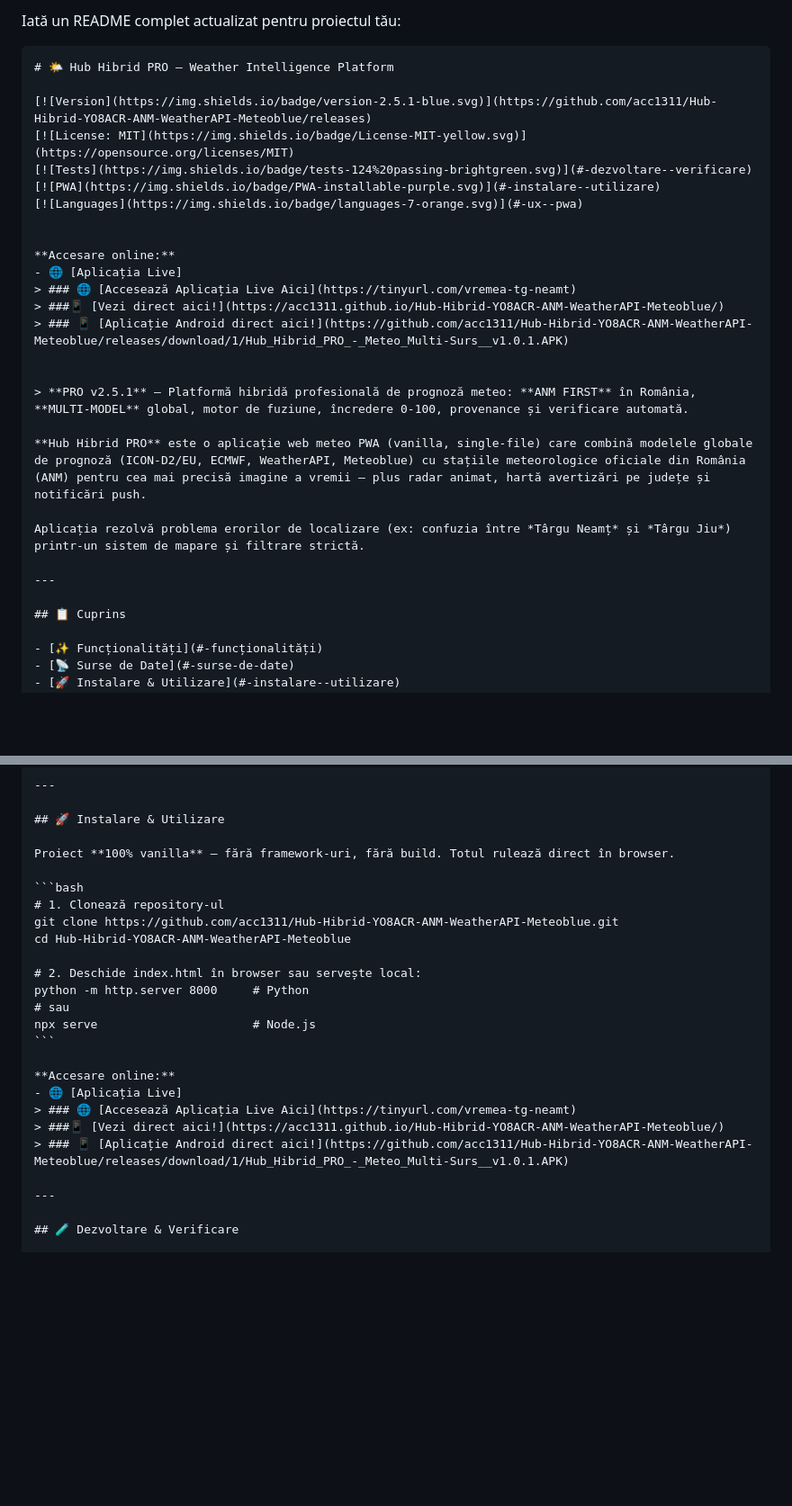
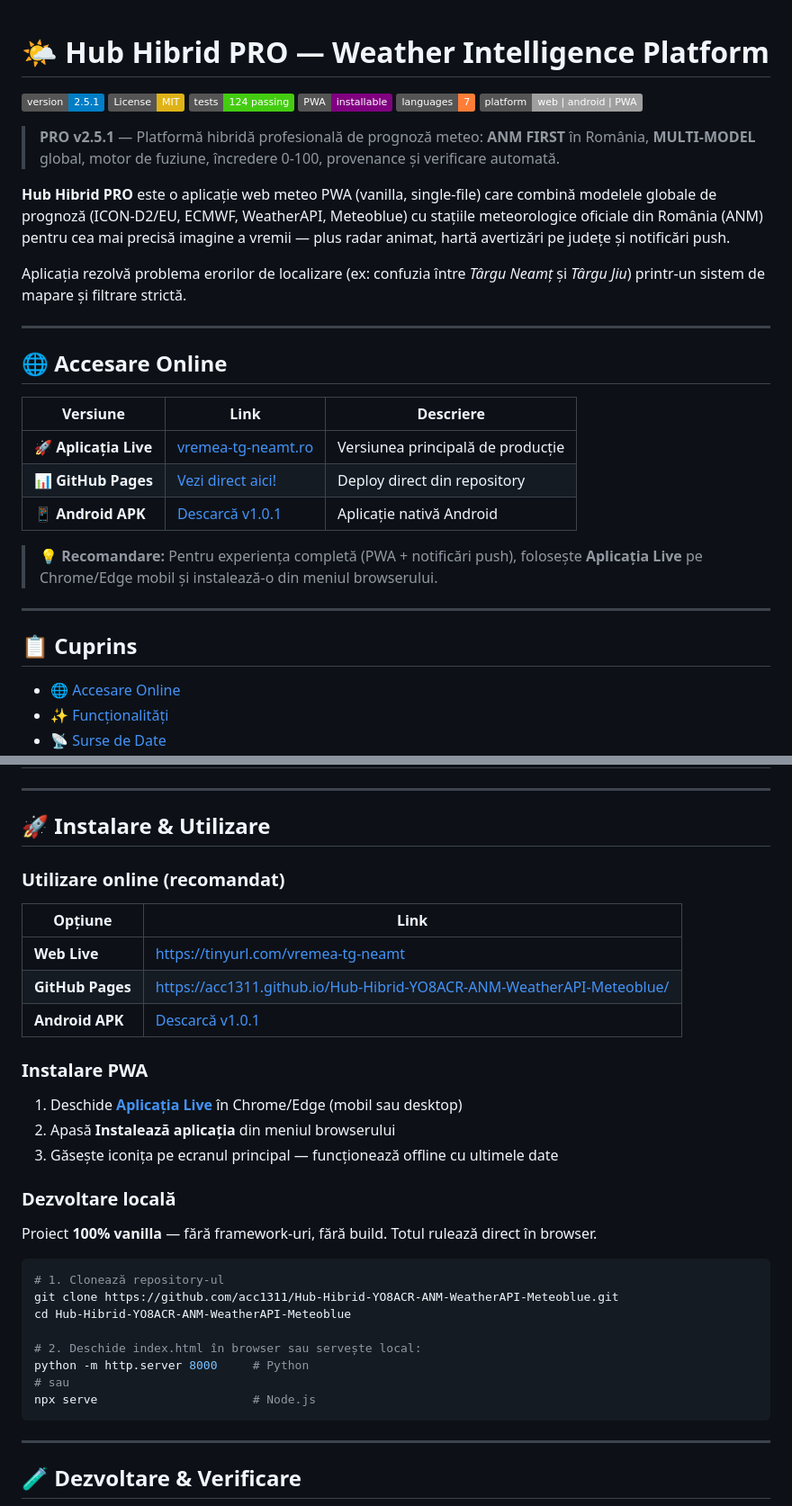
Before and after one commit to acc1311/Hub-Hibrid-YO8ACR-ANM-WeatherAPI-Meteoblue, a Markdown page: README.md, 2 parts joined by grey strips. Shown at 90% size. Rendered like a GitHub page; badges without logos; blank space fills up the shorter version.

`````diff
--- a/README.md
+++ b/README.md
@@ -1,6 +1,4 @@
-Iată un README complet actualizat pentru proiectul tău:
 
-````markdown
 # 🌤️ Hub Hibrid PRO — Weather Intelligence Platform
 
 [![Version](https://img.shields.io/badge/version-2.5.1-blue.svg)](https://github.com/acc1311/Hub-Hibrid-YO8ACR-ANM-WeatherAPI-Meteoblue/releases)
@@ -8,14 +6,7 @@ Iată un README complet actualizat pentru proiectul tău:
 [![Tests](https://img.shields.io/badge/tests-124%20passing-brightgreen.svg)](#-dezvoltare--verificare)
 [![PWA](https://img.shields.io/badge/PWA-installable-purple.svg)](#-instalare--utilizare)
 [![Languages](https://img.shields.io/badge/languages-7-orange.svg)](#-ux--pwa)
-
-
-**Accesare online:**
-- 🌐 [Aplicația Live]
-> ### 🌐 [Accesează Aplicația Live Aici](https://tinyurl.com/vremea-tg-neamt)
-> ###📱 [Vezi direct aici!](https://acc1311.github.io/Hub-Hibrid-YO8ACR-ANM-WeatherAPI-Meteoblue/)
-> ### 📱 [Aplicație Android direct aici!](https://github.com/acc1311/Hub-Hibrid-YO8ACR-ANM-WeatherAPI-Meteoblue/releases/download/1/Hub_Hibrid_PRO_-_Meteo_Multi-Surs__v1.0.1.APK)
-
+[![Platform](https://img.shields.io/badge/platform-web%20%7C%20android%20%7C%20PWA-lightgrey.svg)](#-instalare--utilizare)
 
 > **PRO v2.5.1** — Platformă hibridă profesională de prognoză meteo: **ANM FIRST** în România, **MULTI-MODEL** global, motor de fuziune, încredere 0-100, provenance și verificare automată.
 
@@ -25,8 +16,21 @@ Aplicația rezolvă problema erorilor de localizare (ex: confuzia între *Târgu
 
 ---
 
+## 🌐 Accesare Online
+
+| Versiune | Link | Descriere |
+|---|---|---|
+| 🚀 **Aplicația Live** | [vremea-tg-neamt.ro](https://tinyurl.com/vremea-tg-neamt) | Versiunea principală de producție |
+| 📊 **GitHub Pages** | [Vezi direct aici!](https://acc1311.github.io/Hub-Hibrid-YO8ACR-ANM-WeatherAPI-Meteoblue/) | Deploy direct din repository |
+| 📱 **Android APK** | [Descarcă v1.0.1](https://github.com/acc1311/Hub-Hibrid-YO8ACR-ANM-WeatherAPI-Meteoblue/releases/download/1/Hub_Hibrid_PRO_-_Meteo_Multi-Surs__v1.0.1.APK) | Aplicație nativă Android |
+
+> 💡 **Recomandare:** Pentru experiența completă (PWA + notificări push), folosește **Aplicația Live** pe Chrome/Edge mobil și instalează-o din meniul browserului.
+
+---
+
 ## 📋 Cuprins
 
+- [🌐 Accesare Online](#-accesare-online)
 - [✨ Funcționalități](#-funcționalități)
 - [📡 Surse de Date](#-surse-de-date)
 - [🚀 Instalare & Utilizare](#-instalare--utilizare)
@@ -105,6 +109,22 @@ Aplicația rezolvă problema erorilor de localizare (ex: confuzia între *Târgu
 
 ## 🚀 Instalare & Utilizare
 
+### Utilizare online (recomandat)
+
+| Opțiune | Link |
+|---|---|
+| **Web Live** | [https://tinyurl.com/vremea-tg-neamt](https://tinyurl.com/vremea-tg-neamt) |
+| **GitHub Pages** | [https://acc1311.github.io/Hub-Hibrid-YO8ACR-ANM-WeatherAPI-Meteoblue/](https://acc1311.github.io/Hub-Hibrid-YO8ACR-ANM-WeatherAPI-Meteoblue/) |
+| **Android APK** | [Descarcă v1.0.1](https://github.com/acc1311/Hub-Hibrid-YO8ACR-ANM-WeatherAPI-Meteoblue/releases/download/1/Hub_Hibrid_PRO_-_Meteo_Multi-Surs__v1.0.1.APK) |
+
+### Instalare PWA
+
+1. Deschide **[Aplicația Live](https://tinyurl.com/vremea-tg-neamt)** în Chrome/Edge (mobil sau desktop)
+2. Apasă **Instalează aplicația** din meniul browserului
+3. Găsește iconița pe ecranul principal — funcționează offline cu ultimele date
+
+### Dezvoltare locală
+
 Proiect **100% vanilla** — fără framework-uri, fără build. Totul rulează direct în browser.
 
 ```bash
@@ -117,12 +137,6 @@ python -m http.server 8000     # Python
 # sau
 npx serve                      # Node.js
 ```
-
-**Accesare online:**
-- 🌐 [Aplicația Live]
-> ### 🌐 [Accesează Aplicația Live Aici](https://tinyurl.com/vremea-tg-neamt)
-> ###📱 [Vezi direct aici!](https://acc1311.github.io/Hub-Hibrid-YO8ACR-ANM-WeatherAPI-Meteoblue/)
-> ### 📱 [Aplicație Android direct aici!](https://github.com/acc1311/Hub-Hibrid-YO8ACR-ANM-WeatherAPI-Meteoblue/releases/download/1/Hub_Hibrid_PRO_-_Meteo_Multi-Surs__v1.0.1.APK)
 
 ---
 
`````
Also changed, not shown: other parts of README.md (+0 -5 lines).
